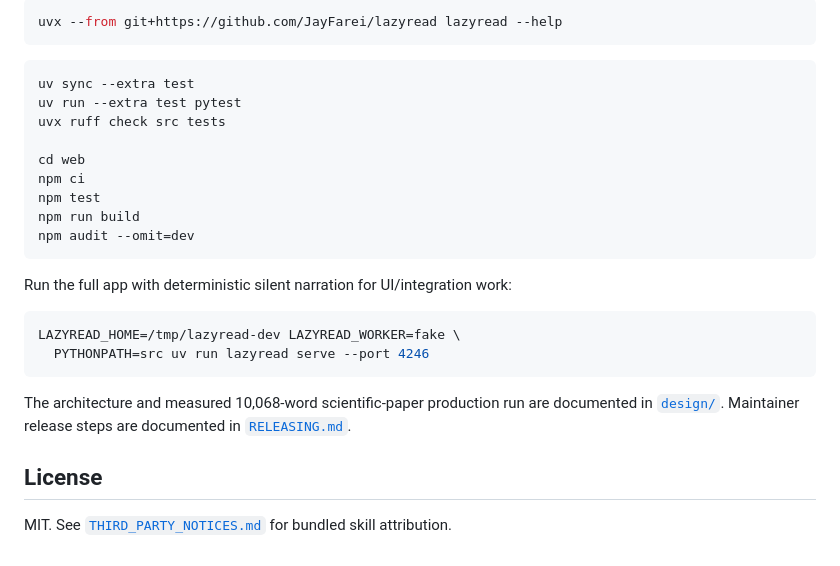
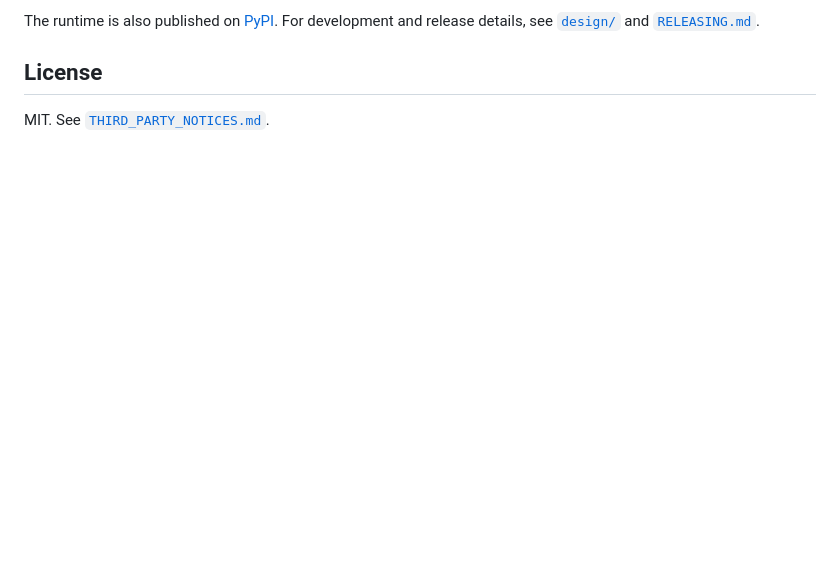
Before and after one commit to JayFarei/lazyread, a Markdown page: README.md, the part around one of its changes. Drawn GitHub-style; blank space fills up the shorter version.

````diff
--- a/README.md
+++ b/README.md
@@ -77,29 +42,7 @@ release:
-```sh
-uvx --from git+https://github.com/JayFarei/lazyread lazyread --help
-```
-
-```sh
-uv sync --extra test
-uv run --extra test pytest
-uvx ruff check src tests
-
-cd web
-npm ci
-npm test
-npm run build
-npm audit --omit=dev
-```
-
-Run the full app with deterministic silent narration for UI/integration work:
-
-```sh
-LAZYREAD_HOME=/tmp/lazyread-dev LAZYREAD_WORKER=fake \
-  PYTHONPATH=src uv run lazyread serve --port 4246
-```
-
-The architecture and measured 10,068-word scientific-paper production run are documented in [`design/`](design/INDEX.md).
-Maintainer release steps are documented in [`RELEASING.md`](RELEASING.md).
+The runtime is also published on [PyPI](https://pypi.org/project/lazyread/).
+For development and release details, see [`design/`](design/INDEX.md) and
+[`RELEASING.md`](RELEASING.md).
 
 ## License
 
-MIT. See [`THIRD_PARTY_NOTICES.md`](THIRD_PARTY_NOTICES.md) for bundled skill attribution.
+MIT. See [`THIRD_PARTY_NOTICES.md`](THIRD_PARTY_NOTICES.md).
````
Also changed, not shown: other parts of README.md (+22 -57 lines), docs/media/lazyread-trace-walkthrough-poster.png (added), 1 other file.
